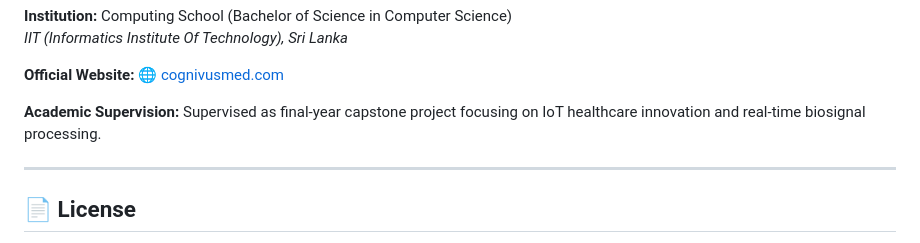
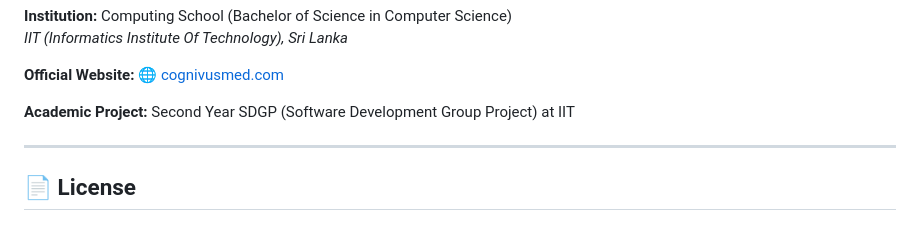
Before and after one commit to EdgeVitalsAI/Cognivus-Labs-Dev, a Markdown page: README.md, the part around the change. GitHub-like rendering.

```diff
--- a/README.md
+++ b/README.md
@@ -767,8 +767,8 @@ Computing School (Bachelor of Science in Computer Science)
 **Official Website:**
 🌐 [cognivusmed.com](https://cognivusmed.com)
 
-**Academic Supervision:**
-Supervised as final-year capstone project focusing on IoT healthcare innovation and real-time biosignal processing.
+**Academic Project:**
+Second Year SDGP (Software Development Group Project) at IIT
 
 ---
 
```
